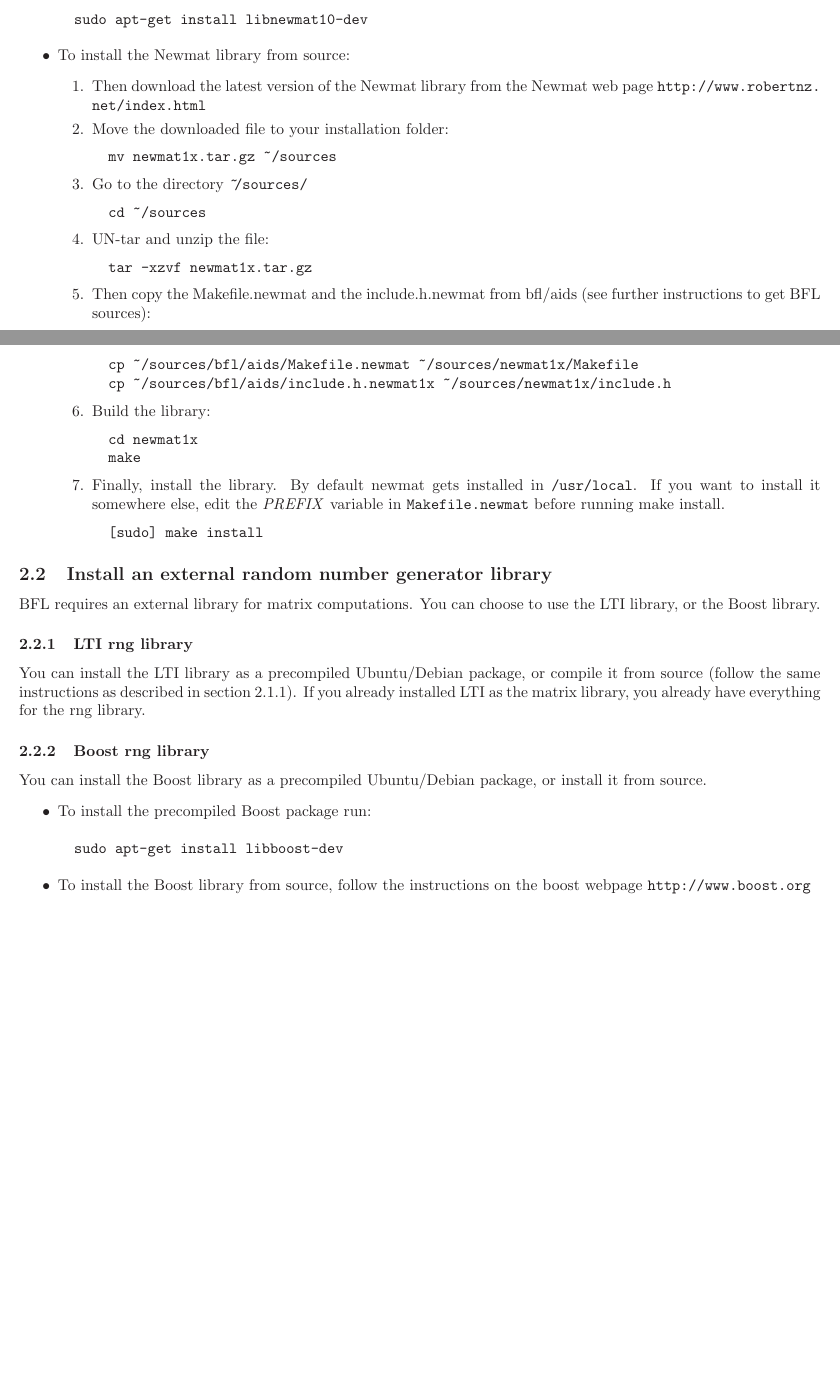
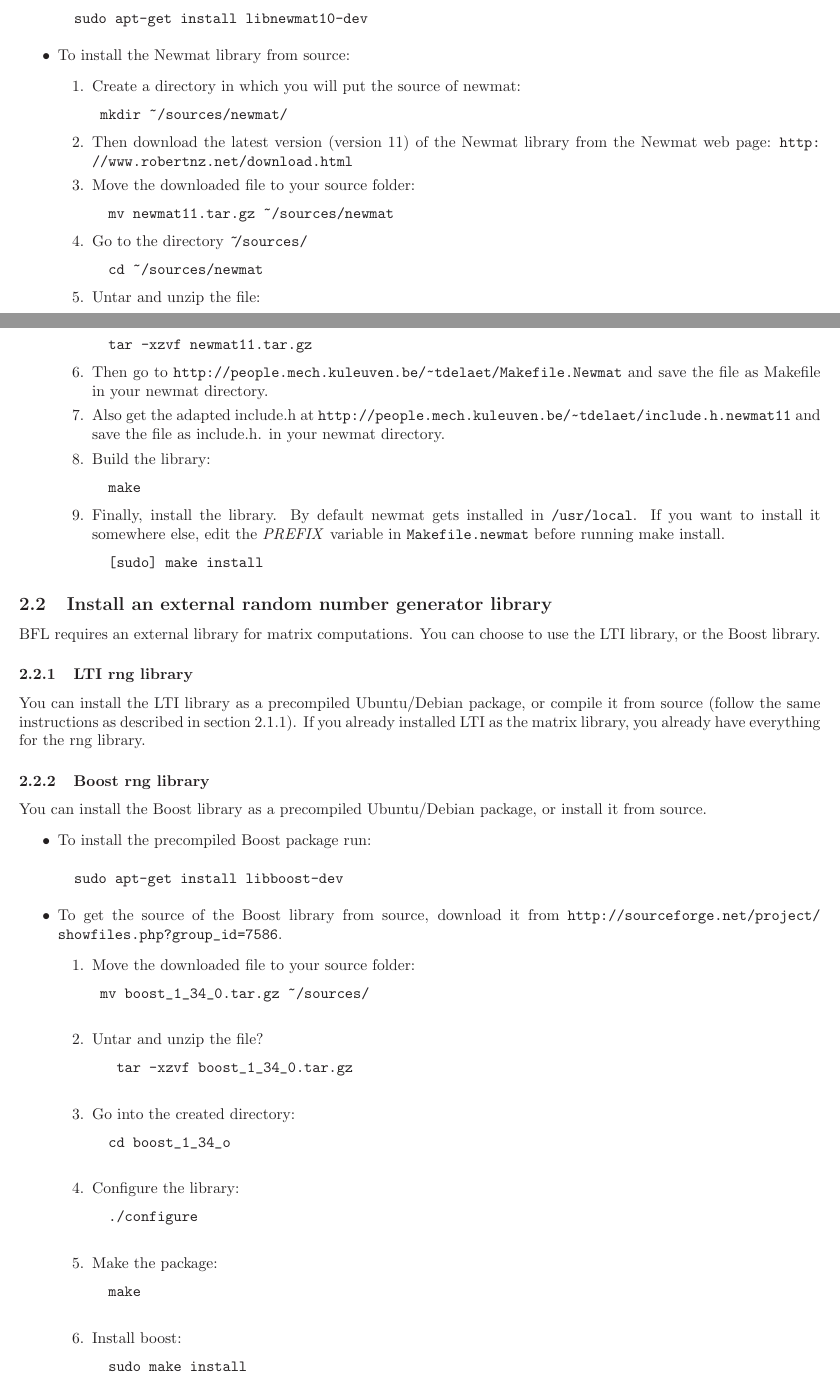
Before and after one commit to orocos/orocos-bayesian-filtering, a LaTeX document (docs/installation_guide.tex): two parts of pages 2 and 3 of 4, joined at a grey line, cut so that both start at the same text, the shorter picture padded with empty space. Compiled offline with LaTeX, dvips and Ghostscript.

Commit message:
updated installation instructions (especially installation of newmat and boost from source)

```diff
--- a/docs/installation_guide.tex
+++ b/docs/installation_guide.tex
@@ -157,30 +157,29 @@ package, or compile it from source.
 
 \item To install the Newmat library from source:
 \begin{enumerate}
-\item Then download the latest version of the Newmat library from the
-  Newmat web page
-  \url{http://www.robertnz.net/index.html}
-\item Move the downloaded file to your installation folder:
+\item Create a directory in which you will put the source of newmat:
 \begin{verbatim}
-  mv newmat1x.tar.gz ~/sources
+ mkdir ~/sources/newmat/
+\end{verbatim}
+\item Then download the latest version (version 11) of the Newmat library from the
+  Newmat web page:
+  \url{http://www.robertnz.net/download.html}
+\item Move the downloaded file to your source folder:
+\begin{verbatim}
+  mv newmat11.tar.gz ~/sources/newmat
 \end{verbatim}
 \item Go to the directory \ $\mathtt{\tilde{ }}$\texttt{/sources/}
 \begin{verbatim}
-  cd ~/sources
+  cd ~/sources/newmat
 \end{verbatim}
-\item UN-tar and unzip the file:
+\item Untar and unzip the file:
 \begin{verbatim}
-  tar -xzvf newmat1x.tar.gz
+  tar -xzvf newmat11.tar.gz
 \end{verbatim}
-\item Then copy the Makefile.newmat and the include.h.newmat from
-  bfl/aids (see further instructions to get BFL sources):
-\begin{verbatim}
-  cp ~/sources/bfl/aids/Makefile.newmat ~/sources/newmat1x/Makefile
-  cp ~/sources/bfl/aids/include.h.newmat1x ~/sources/newmat1x/include.h
-\end{verbatim}
+\item Then go to \url{http://people.mech.kuleuven.be/~tdelaet/Makefile.Newmat} and save the file as Makefile in your newmat directory.
+\item Also get the adapted include.h at \url{http://people.mech.kuleuven.be/~tdelaet/include.h.newmat11} and save the file as include.h. in your newmat directory.
 \item Build the library:
 \begin{verbatim}
-  cd newmat1x
   make
 \end{verbatim}
 \item Finally, install the library.  By default newmat gets installed
@@ -221,8 +218,34 @@ package, or install it from source.
 \begin{verbatim}
   sudo apt-get install libboost-dev
 \end{verbatim}
-\item To install the Boost library from source, follow the
-  instructions on the boost webpage \url{http://www.boost.org}
+\item To get the source of the Boost library from source, download it from \url{http://sourceforge.net/project/showfiles.php?group_id=7586}.
+\begin{enumerate}
+ \item Move the downloaded file to your source folder:
+	\begin{verbatim}
+	mv boost_1_34_0.tar.gz ~/sources/
+	\end{verbatim}
+ \item Untar and unzip the file?
+ 	\begin{verbatim}
+ 	 tar -xzvf boost_1_34_0.tar.gz
+ 	\end{verbatim}
+ \item Go into the created directory:
+ 	\begin{verbatim}
+ 	cd boost_1_34_o
+ 	\end{verbatim}
+ \item Configure the library:
+	\begin{verbatim}
+	 ./configure
+	\end{verbatim}
+ \item Make the package:
+	\begin{verbatim}
+	 make
+	\end{verbatim}
+\item Install boost:
+	\begin{verbatim}
+	 sudo make install
+	\end{verbatim}
+\end{enumerate}
+
 \end{itemize}
 
 
```
Also changed, not shown: docs/installation_guide.tex (10 more changed lines).
